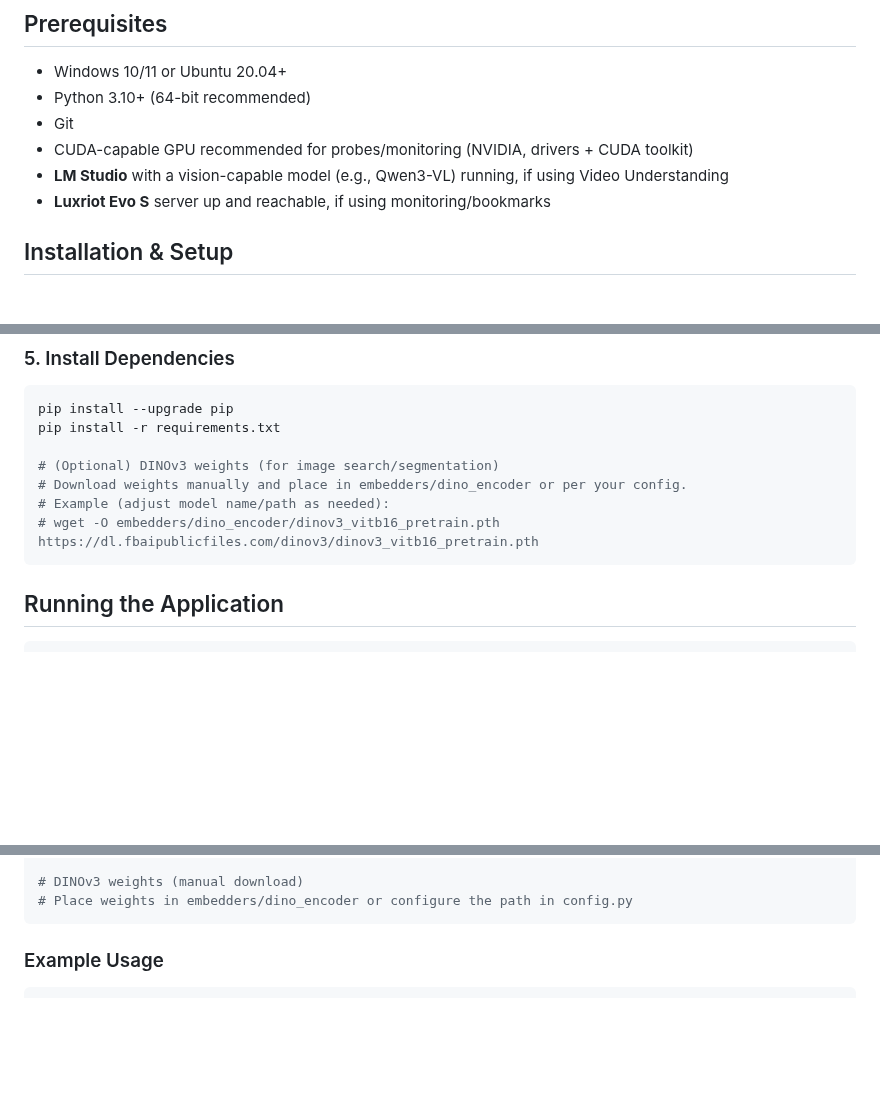
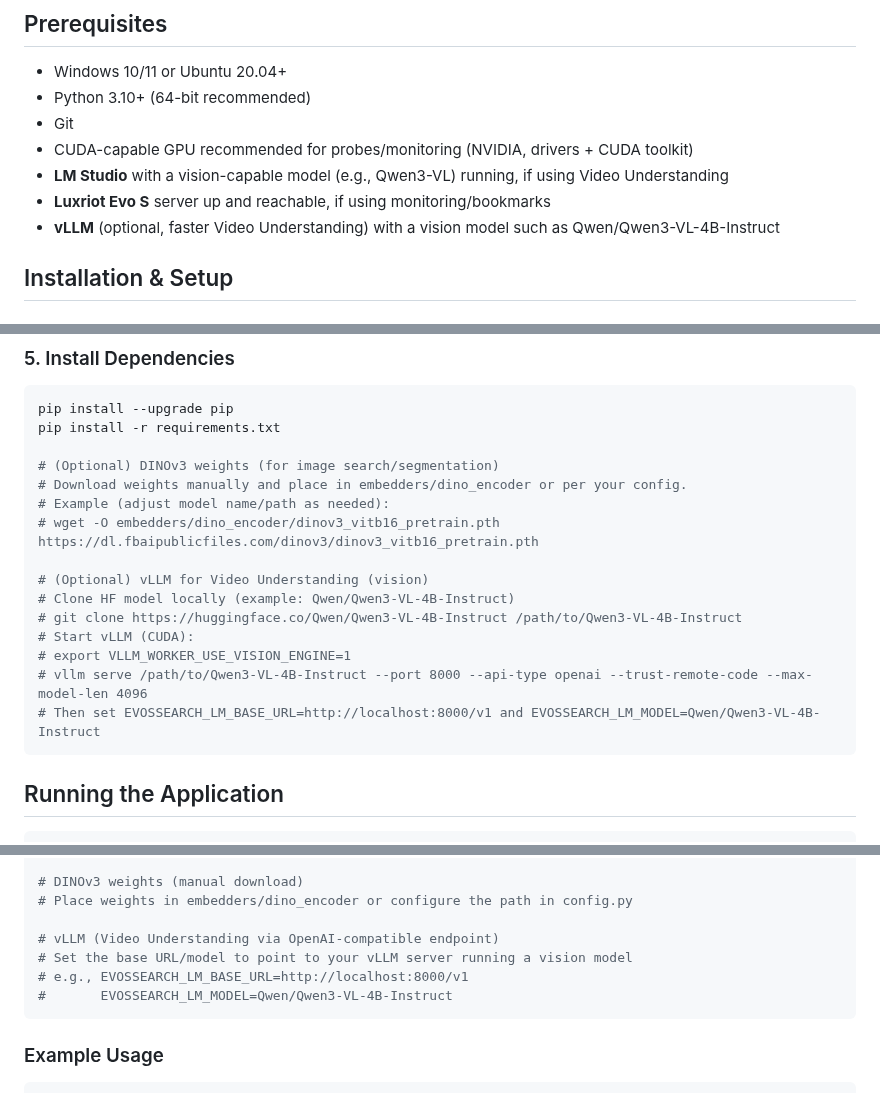
Before and after one commit to SashaYerashoff/evo-ssearch, a Markdown page: README.md, 3 parts joined by grey strips. Drawn GitHub-style; blank space fills up the shorter version.

Commit message:
Document vLLM setup and SISU focus

````diff
--- a/README.md
+++ b/README.md
@@ -34,6 +34,7 @@ SISU is a CLIP/DINO-powered search and monitoring toolkit with Luxriot Evo S int
 - CUDA-capable GPU recommended for probes/monitoring (NVIDIA, drivers + CUDA toolkit)
 - **LM Studio** with a vision-capable model (e.g., Qwen3-VL) running, if using Video Understanding
 - **Luxriot Evo S** server up and reachable, if using monitoring/bookmarks
+- **vLLM** (optional, faster Video Understanding) with a vision model such as Qwen/Qwen3-VL-4B-Instruct
 
 ## Installation & Setup
 
@@ -73,6 +74,14 @@ pip install -r requirements.txt
 # Download weights manually and place in embedders/dino_encoder or per your config.
 # Example (adjust model name/path as needed):
 # wget -O embedders/dino_encoder/dinov3_vitb16_pretrain.pth https://dl.fbaipublicfiles.com/dinov3/dinov3_vitb16_pretrain.pth
+
+# (Optional) vLLM for Video Understanding (vision)
+# Clone HF model locally (example: Qwen/Qwen3-VL-4B-Instruct)
+# git clone https://huggingface.co/Qwen/Qwen3-VL-4B-Instruct /path/to/Qwen3-VL-4B-Instruct
+# Start vLLM (CUDA):
+# export VLLM_WORKER_USE_VISION_ENGINE=1
+# vllm serve /path/to/Qwen3-VL-4B-Instruct --port 8000 --api-type openai --trust-remote-code --max-model-len 4096
+# Then set EVOSSEARCH_LM_BASE_URL=http://localhost:8000/v1 and EVOSSEARCH_LM_MODEL=Qwen/Qwen3-VL-4B-Instruct
 ```
 
 ## Running the Application
@@ -157,6 +166,11 @@ EVOSSEARCH_PROBE_BENCH_BATCH=16         # batch size for /probes/bench
 
 # DINOv3 weights (manual download)
 # Place weights in embedders/dino_encoder or configure the path in config.py
+
+# vLLM (Video Understanding via OpenAI-compatible endpoint)
+# Set the base URL/model to point to your vLLM server running a vision model
+# e.g., EVOSSEARCH_LM_BASE_URL=http://localhost:8000/v1
+#       EVOSSEARCH_LM_MODEL=Qwen/Qwen3-VL-4B-Instruct
 ```
 
 ### Example Usage
````
